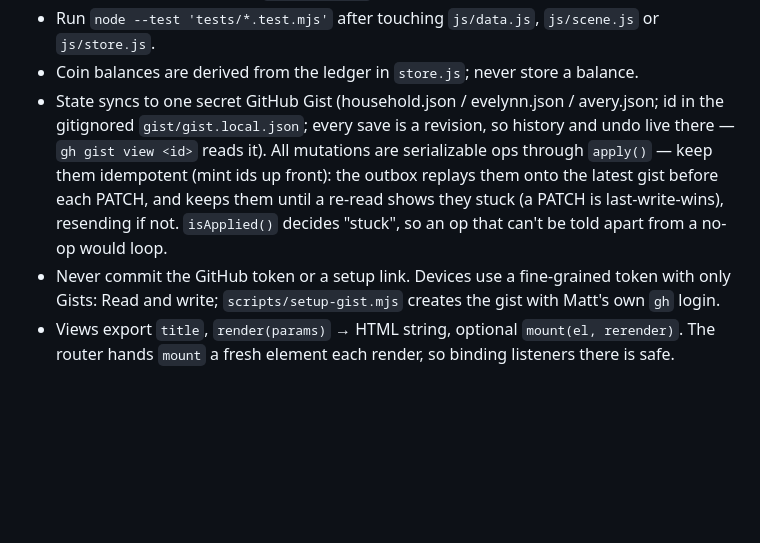
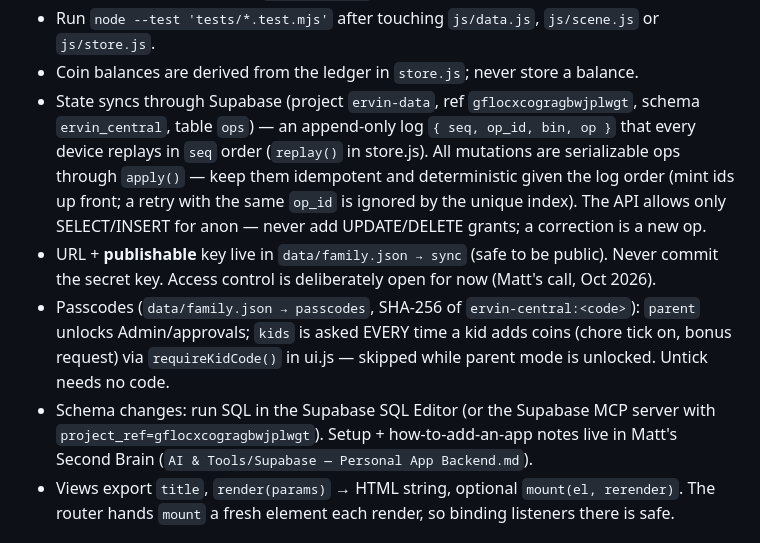
Before and after one commit to mattjervin/Ervin-Central, a Markdown page: CLAUDE.md, the part around the change. Drawn GitHub-style; blank space fills up the shorter version.

Commit message:
CLAUDE.md: Supabase sync and passcode notes

```diff
--- a/CLAUDE.md
+++ b/CLAUDE.md
@@ -36,14 +36,20 @@ ideas come from DAKboard family boards. Matt likes live motion and the sticky to
   `calendar.json`, not dated entries.
 - Run `node --test 'tests/*.test.mjs'` after touching `js/data.js`, `js/scene.js` or `js/store.js`.
 - Coin balances are derived from the ledger in `store.js`; never store a balance.
-- State syncs to one secret GitHub Gist (household.json / evelynn.json / avery.json; id in the
-  gitignored `gist/gist.local.json`; every save is a revision, so history and undo live there —
-  `gh gist view <id>` reads it). All mutations are serializable ops through `apply()` — keep them
-  idempotent (mint ids up front): the outbox replays them onto the latest gist before each PATCH,
-  and keeps them until a re-read shows they stuck (a PATCH is last-write-wins), resending if not.
-  `isApplied()` decides "stuck", so an op that can't be told apart from a no-op would loop.
-- Never commit the GitHub token or a setup link. Devices use a fine-grained token with only
-  Gists: Read and write; `scripts/setup-gist.mjs` creates the gist with Matt's own `gh` login.
+- State syncs through Supabase (project `ervin-data`, ref `gflocxcogragbwjplwgt`, schema
+  `ervin_central`, table `ops`) — an append-only log `{ seq, op_id, bin, op }` that every device
+  replays in `seq` order (`replay()` in store.js). All mutations are serializable ops through
+  `apply()` — keep them idempotent and deterministic given the log order (mint ids up front; a
+  retry with the same `op_id` is ignored by the unique index). The API allows only SELECT/INSERT
+  for anon — never add UPDATE/DELETE grants; a correction is a new op.
+- URL + **publishable** key live in `data/family.json → sync` (safe to be public). Never commit the
+  secret key. Access control is deliberately open for now (Matt's call, Oct 2026).
+- Passcodes (`data/family.json → passcodes`, SHA-256 of `ervin-central:<code>`): `parent` unlocks
+  Admin/approvals; `kids` is asked EVERY time a kid adds coins (chore tick on, bonus request) via
+  `requireKidCode()` in ui.js — skipped while parent mode is unlocked. Untick needs no code.
+- Schema changes: run SQL in the Supabase SQL Editor (or the Supabase MCP server with
+  `project_ref=gflocxcogragbwjplwgt`). Setup + how-to-add-an-app notes live in Matt's Second Brain
+  (`AI & Tools/Supabase — Personal App Backend.md`).
 - Views export `title`, `render(params)` → HTML string, optional `mount(el, rerender)`. The
   router hands `mount` a fresh element each render, so binding listeners there is safe.
 
```
